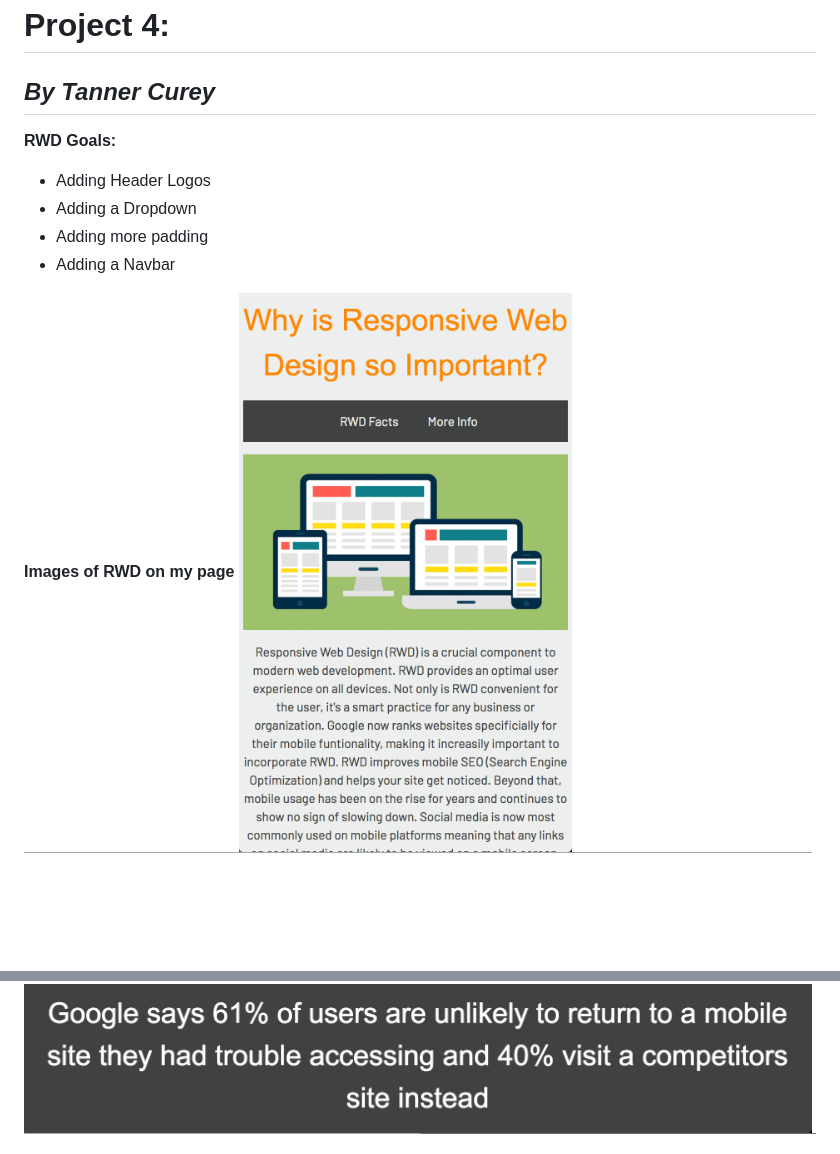
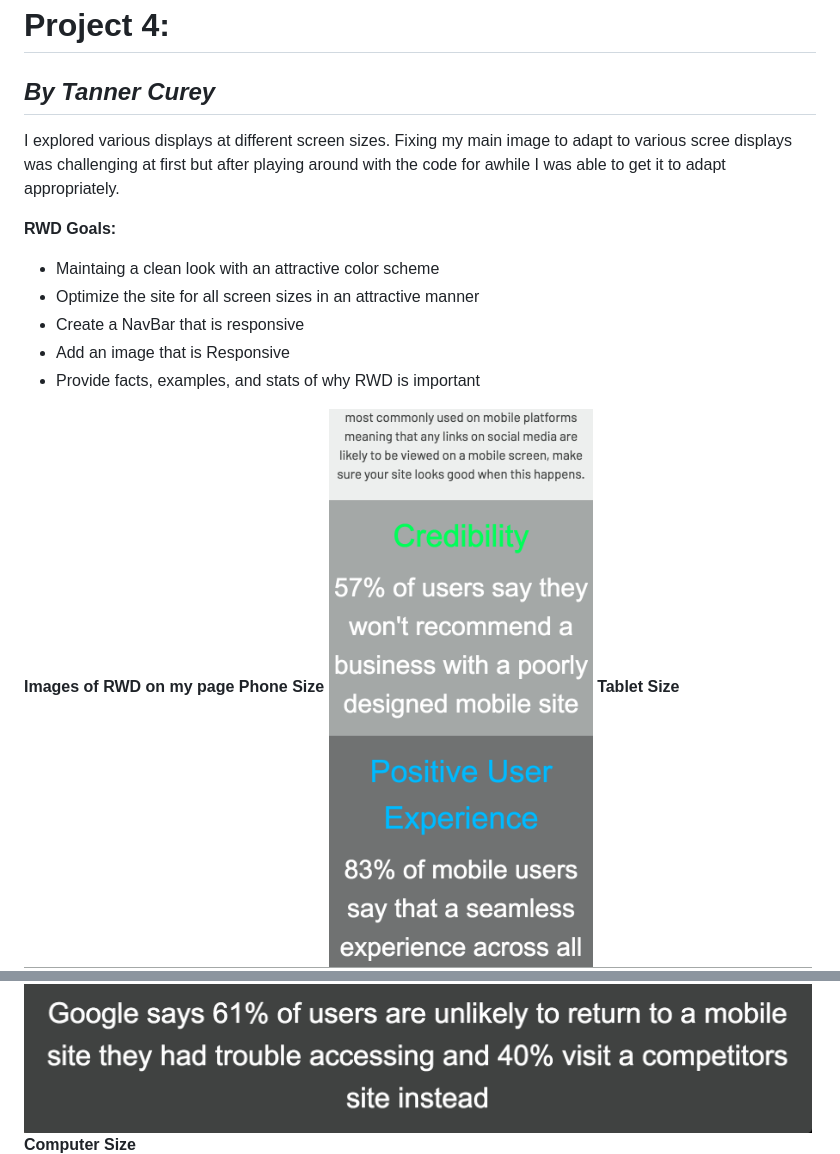
Before and after one commit to tannercurey/web-dev-hw, a Markdown page: project-4/readme.md, 2 parts joined by grey strips. Drawn GitHub-style; pictures changed too: project-4/images/phonesize1.png (added); blank space fills up the shorter version.

Commit message:
rm
rm

```diff
--- a/project-4/readme.md
+++ b/project-4/readme.md
@@ -1,13 +1,19 @@
 # **Project 4:**
 ## _By Tanner Curey_
 
+I explored various displays at different screen sizes. Fixing my main image to adapt to various scree displays was challenging at first but after playing around with the code for awhile I was able to get it to adapt appropriately.
+
 **RWD Goals:**
-* Adding Header Logos
-* Adding a Dropdown
-* Adding more padding
-* Adding a Navbar
+* Maintaing a clean look with an attractive color scheme
+* Optimize the site for all screen sizes in an attractive manner
+* Create a NavBar that is responsive
+* Add an image that is Responsive
+* Provide facts, examples, and stats of why RWD is important
 
 **Images of RWD on my page**
-![Screenshot Of Phone Size Screen (Top Portion of page)](./images/phonesize.png)
+**Phone Size**
+![Screenshot Of Phone Size Screen (Top Portion of page)](./images/phonesize1.png)
+**Tablet Size**
 ![Screenshot Of Tablet Size Screen (Bottom Portion of page)](./images/tabletsize.png)
+**Computer Size**
 ![Screenshot Of Computer Size Screen (Bottom Portion of page)](./images/computersize.png)
```
Also changed, not shown: 1 other file.
